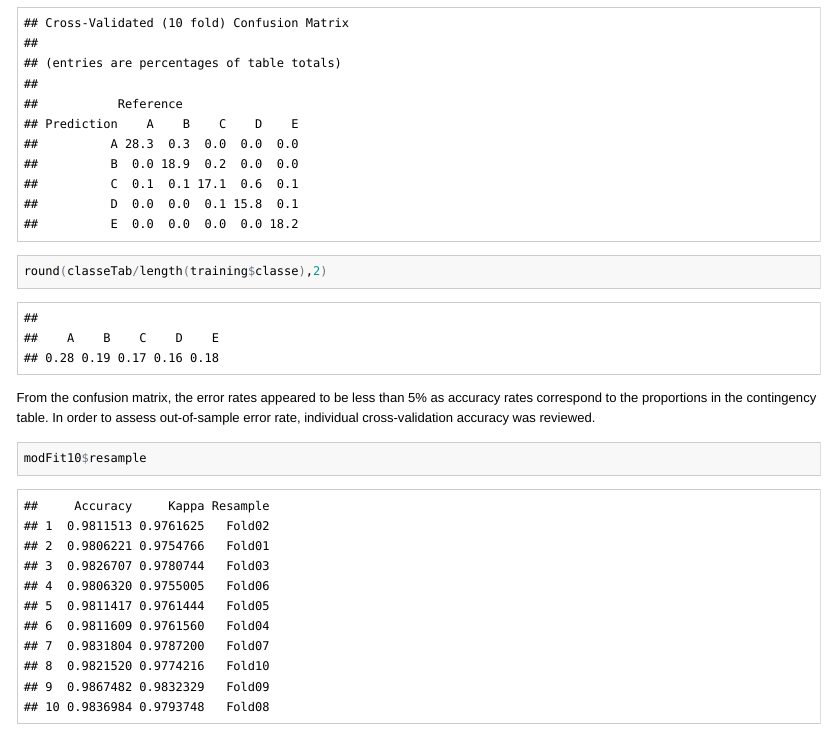
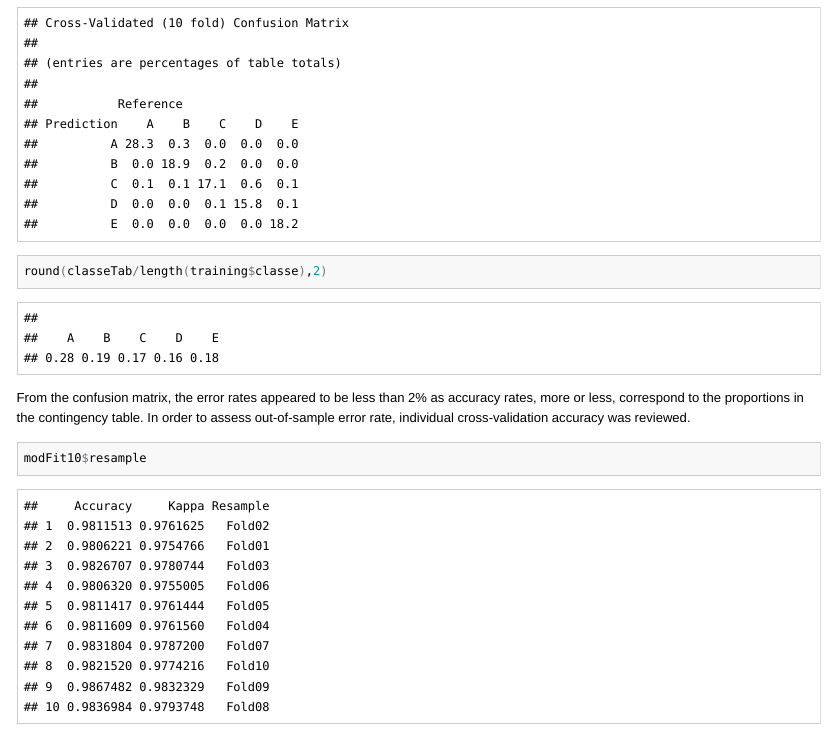
Before and after one commit to DatSci/PMC_Course_Project, an R Markdown document (PMC_Course_Project.Rmd): the page in a window 1100 px wide, from 2520 px down. The pictures show the output file PMC_Course_Project.html that the author committed with the source, opened offline.

Commit message:
Wording Corrections

````diff
--- a/PMC_Course_Project.Rmd
+++ b/PMC_Course_Project.Rmd
@@ -92,7 +92,7 @@ modFit10 <- train(training$classe ~ ., method="rf", data=trainPC,
 confusionMatrix(modFit10)
 round(classeTab/length(training$classe),2)
 ```
-From the confusion matrix, the error rates appeared to be less than 5% as accuracy rates correspond to the proportions in the contingency table. In order to assess out-of-sample error rate, individual cross-validation accuracy was reviewed.
+From the confusion matrix, the error rates appeared to be less than 2% as accuracy rates, more or less, correspond to the proportions in the contingency table. In order to assess out-of-sample error rate, individual cross-validation accuracy was reviewed.
 ```{r}
 modFit10$resample
 ```
````
Also changed, not shown: PMC_Course_Project.html, PMC_Course_Project.md.
